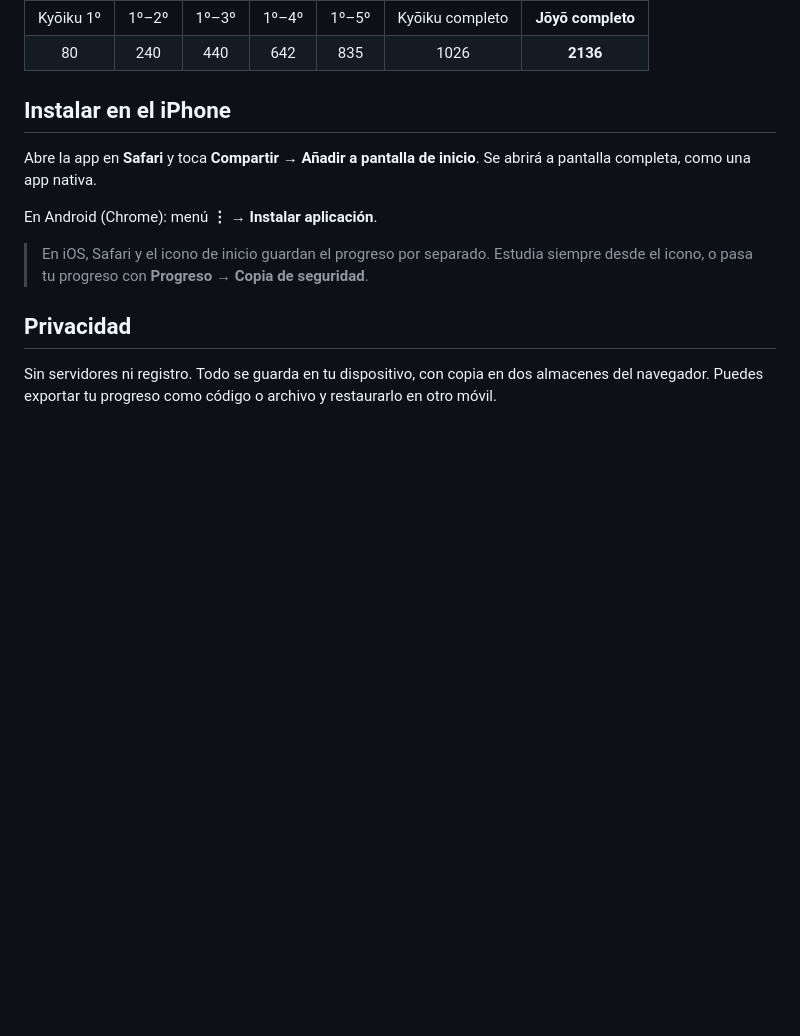
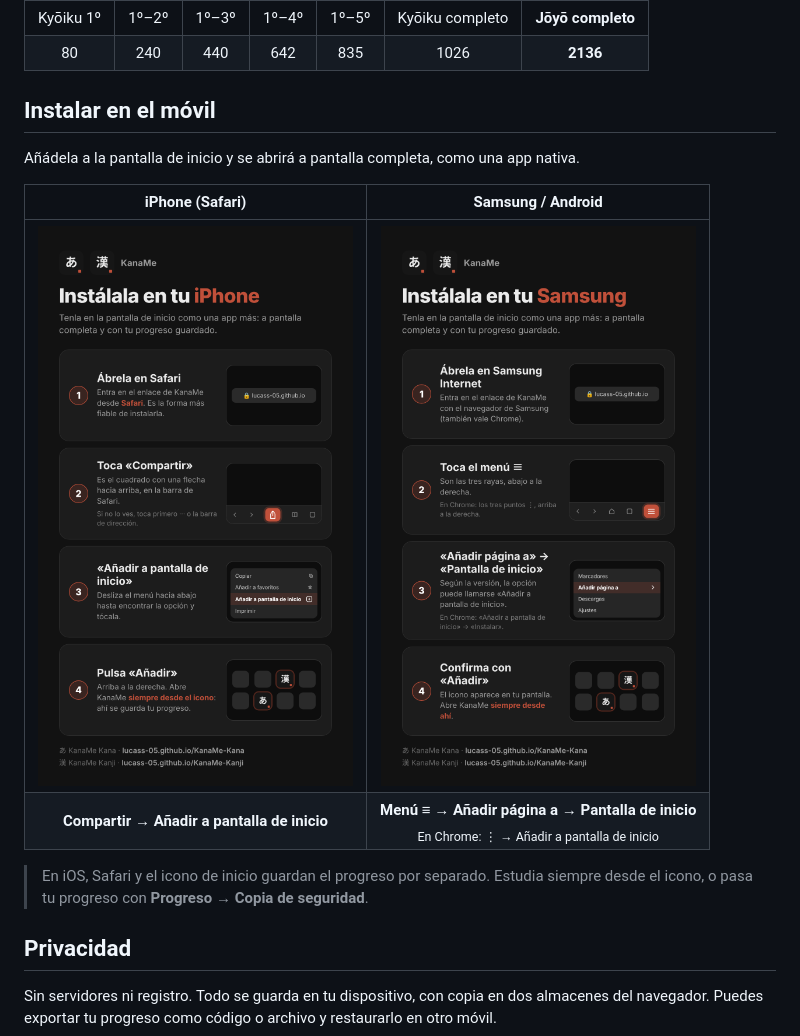
Before and after one commit to lucass-05/KanaMe-Kanji, a Markdown page: README.md, the part around the change. Rendered like a GitHub page; pictures changed too: docs/instalar-iphone.png (added), docs/instalar-samsung.png (added); blank space fills up the shorter version.

Commit message:
README: guías visuales para instalar en iPhone y Samsung

```diff
--- a/README.md
+++ b/README.md
@@ -58,11 +58,14 @@ Cada nivel incluye todos los anteriores.
 | Kyōiku 1º | 1º–2º | 1º–3º | 1º–4º | 1º–5º | Kyōiku completo | **Jōyō completo** |
 | 80 | 240 | 440 | 642 | 835 | 1026 | **2136** |
 
-## Instalar en el iPhone
+## Instalar en el móvil
 
-Abre la app en **Safari** y toca **Compartir → Añadir a pantalla de inicio**. Se abrirá a pantalla completa, como una app nativa.
+Añádela a la pantalla de inicio y se abrirá a pantalla completa, como una app nativa.
 
-En Android (Chrome): menú **⋮ → Instalar aplicación**.
+| iPhone (Safari) | Samsung / Android |
+|:---:|:---:|
+| <img src="docs/instalar-iphone.png" width="320" alt="Cómo instalar en iPhone"> | <img src="docs/instalar-samsung.png" width="320" alt="Cómo instalar en Samsung"> |
+| **Compartir → Añadir a pantalla de inicio** | **Menú ≡ → Añadir página a → Pantalla de inicio**<br><sub>En Chrome: ⋮ → Añadir a pantalla de inicio</sub> |
 
 > En iOS, Safari y el icono de inicio guardan el progreso por separado. Estudia siempre desde el icono, o pasa tu progreso con **Progreso → Copia de seguridad**.
 
```
